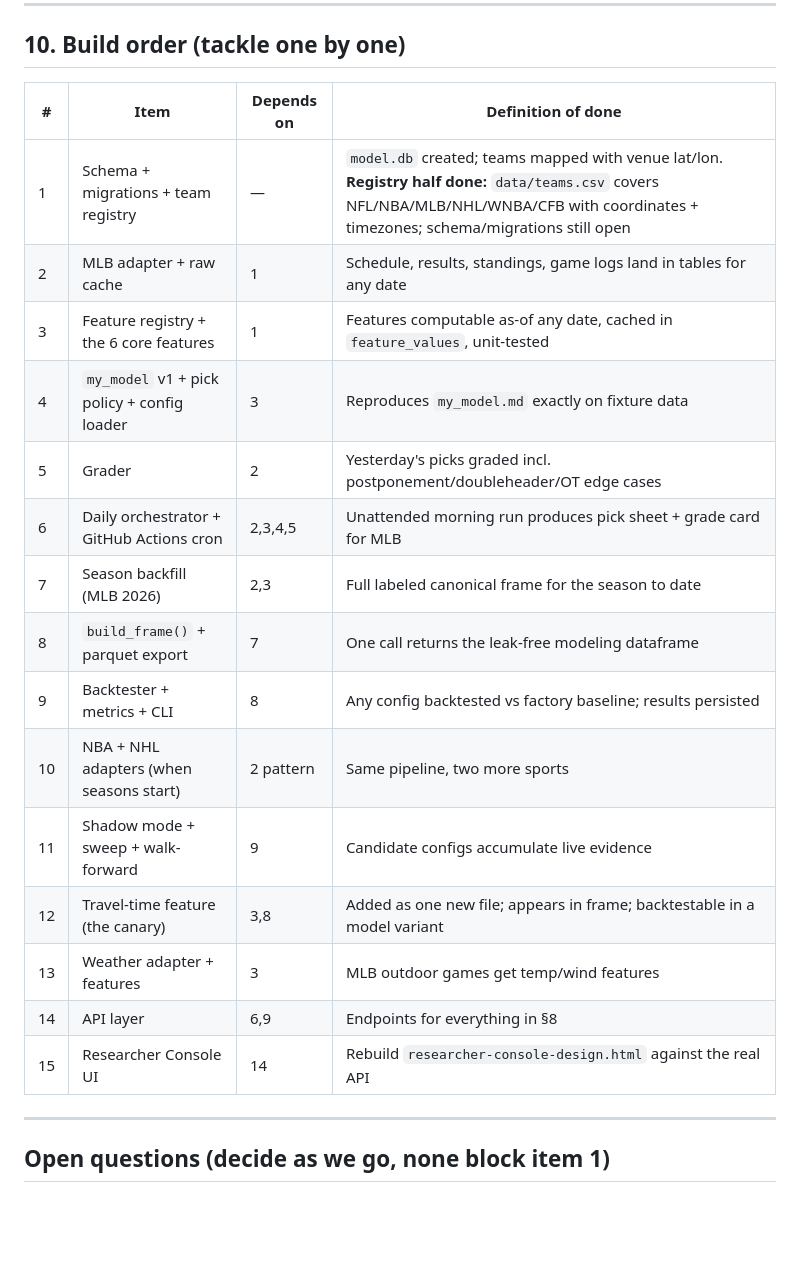
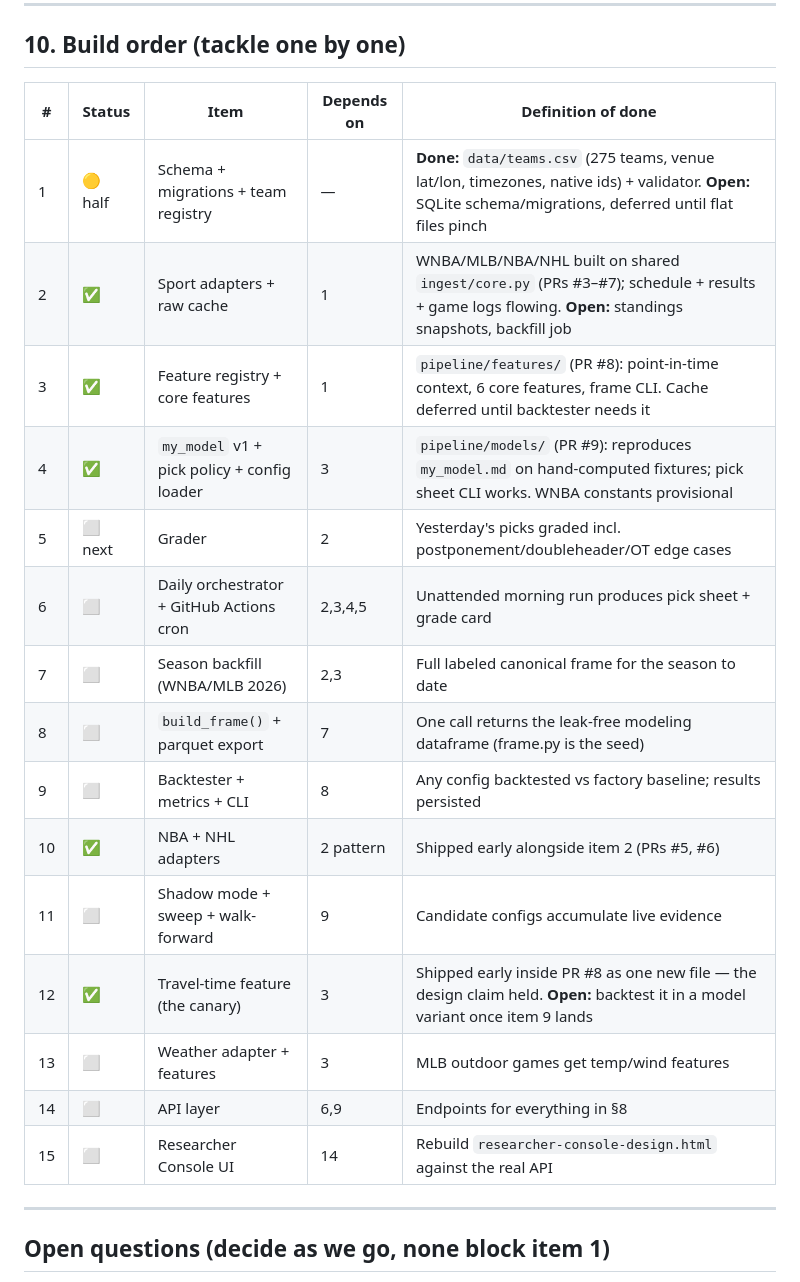
Before and after one commit to jpf5046/basic_betting_model, a Markdown page: PLAN.md, the part around one of its changes. Drawn GitHub-style; blank space fills up the shorter version.

```diff
--- a/PLAN.md
+++ b/PLAN.md
@@ -354,23 +370,23 @@ data/                  # sqlite db, raw API cache, parquet frames (gitignored)
 
 ## 10. Build order (tackle one by one)
 
-| # | Item | Depends on | Definition of done |
-|---|---|---|---|
-| 1 | Schema + migrations + team registry | — | `model.db` created; teams mapped with venue lat/lon. **Registry half done:** `data/teams.csv` covers NFL/NBA/MLB/NHL/WNBA/CFB with coordinates + timezones; schema/migrations still open |
-| 2 | MLB adapter + raw cache | 1 | Schedule, results, standings, game logs land in tables for any date |
-| 3 | Feature registry + the 6 core features | 1 | Features computable as-of any date, cached in `feature_values`, unit-tested |
-| 4 | `my_model` v1 + pick policy + config loader | 3 | Reproduces `my_model.md` exactly on fixture data |
-| 5 | Grader | 2 | Yesterday's picks graded incl. postponement/doubleheader/OT edge cases |
-| 6 | Daily orchestrator + GitHub Actions cron | 2,3,4,5 | Unattended morning run produces pick sheet + grade card for MLB |
-| 7 | Season backfill (MLB 2026) | 2,3 | Full labeled canonical frame for the season to date |
-| 8 | `build_frame()` + parquet export | 7 | One call returns the leak-free modeling dataframe |
-| 9 | Backtester + metrics + CLI | 8 | Any config backtested vs factory baseline; results persisted |
-| 10 | NBA + NHL adapters (when seasons start) | 2 pattern | Same pipeline, two more sports |
-| 11 | Shadow mode + sweep + walk-forward | 9 | Candidate configs accumulate live evidence |
-| 12 | Travel-time feature (the canary) | 3,8 | Added as one new file; appears in frame; backtestable in a model variant |
-| 13 | Weather adapter + features | 3 | MLB outdoor games get temp/wind features |
-| 14 | API layer | 6,9 | Endpoints for everything in §8 |
-| 15 | Researcher Console UI | 14 | Rebuild `researcher-console-design.html` against the real API |
+| # | Status | Item | Depends on | Definition of done |
+|---|---|---|---|---|
+| 1 | 🟡 half | Schema + migrations + team registry | — | **Done:** `data/teams.csv` (275 teams, venue lat/lon, timezones, native ids) + validator. **Open:** SQLite schema/migrations, deferred until flat files pinch |
+| 2 | ✅ | Sport adapters + raw cache | 1 | WNBA/MLB/NBA/NHL built on shared `ingest/core.py` (PRs #3–#7); schedule + results + game logs flowing. **Open:** standings snapshots, backfill job |
+| 3 | ✅ | Feature registry + core features | 1 | `pipeline/features/` (PR #8): point-in-time context, 6 core features, frame CLI. Cache deferred until backtester needs it |
+| 4 | ✅ | `my_model` v1 + pick policy + config loader | 3 | `pipeline/models/` (PR #9): reproduces `my_model.md` on hand-computed fixtures; pick sheet CLI works. WNBA constants provisional |
+| 5 | ⬜ next | Grader | 2 | Yesterday's picks graded incl. postponement/doubleheader/OT edge cases |
+| 6 | ⬜ | Daily orchestrator + GitHub Actions cron | 2,3,4,5 | Unattended morning run produces pick sheet + grade card |
+| 7 | ⬜ | Season backfill (WNBA/MLB 2026) | 2,3 | Full labeled canonical frame for the season to date |
+| 8 | ⬜ | `build_frame()` + parquet export | 7 | One call returns the leak-free modeling dataframe (frame.py is the seed) |
+| 9 | ⬜ | Backtester + metrics + CLI | 8 | Any config backtested vs factory baseline; results persisted |
+| 10 | ✅ | NBA + NHL adapters | 2 pattern | Shipped early alongside item 2 (PRs #5, #6) |
+| 11 | ⬜ | Shadow mode + sweep + walk-forward | 9 | Candidate configs accumulate live evidence |
+| 12 | ✅ | Travel-time feature (the canary) | 3 | Shipped early inside PR #8 as one new file — the design claim held. **Open:** backtest it in a model variant once item 9 lands |
+| 13 | ⬜ | Weather adapter + features | 3 | MLB outdoor games get temp/wind features |
+| 14 | ⬜ | API layer | 6,9 | Endpoints for everything in §8 |
+| 15 | ⬜ | Researcher Console UI | 14 | Rebuild `researcher-console-design.html` against the real API |
 
 ---
 
```
Also changed, not shown: other parts of PLAN.md (+33 -17 lines), HOWTO.md (added, +177 -0 lines).
